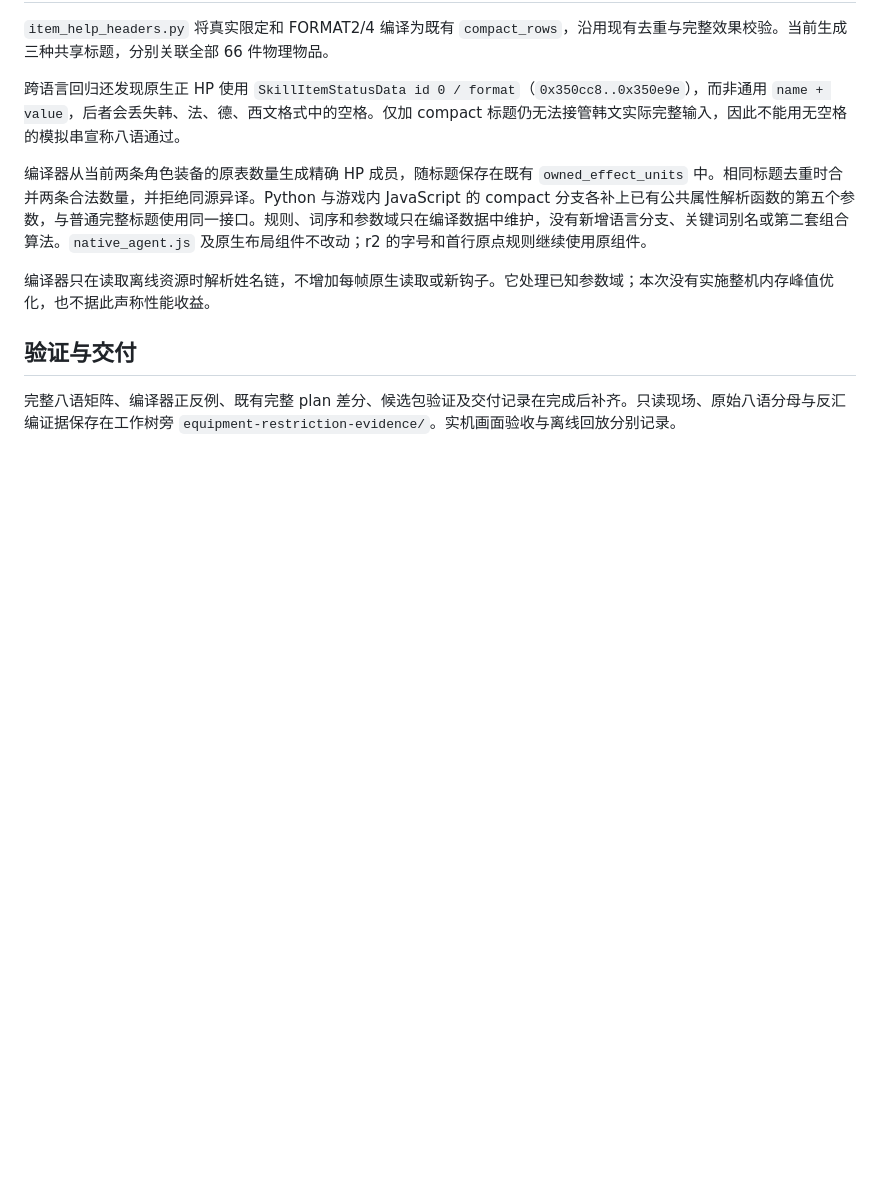
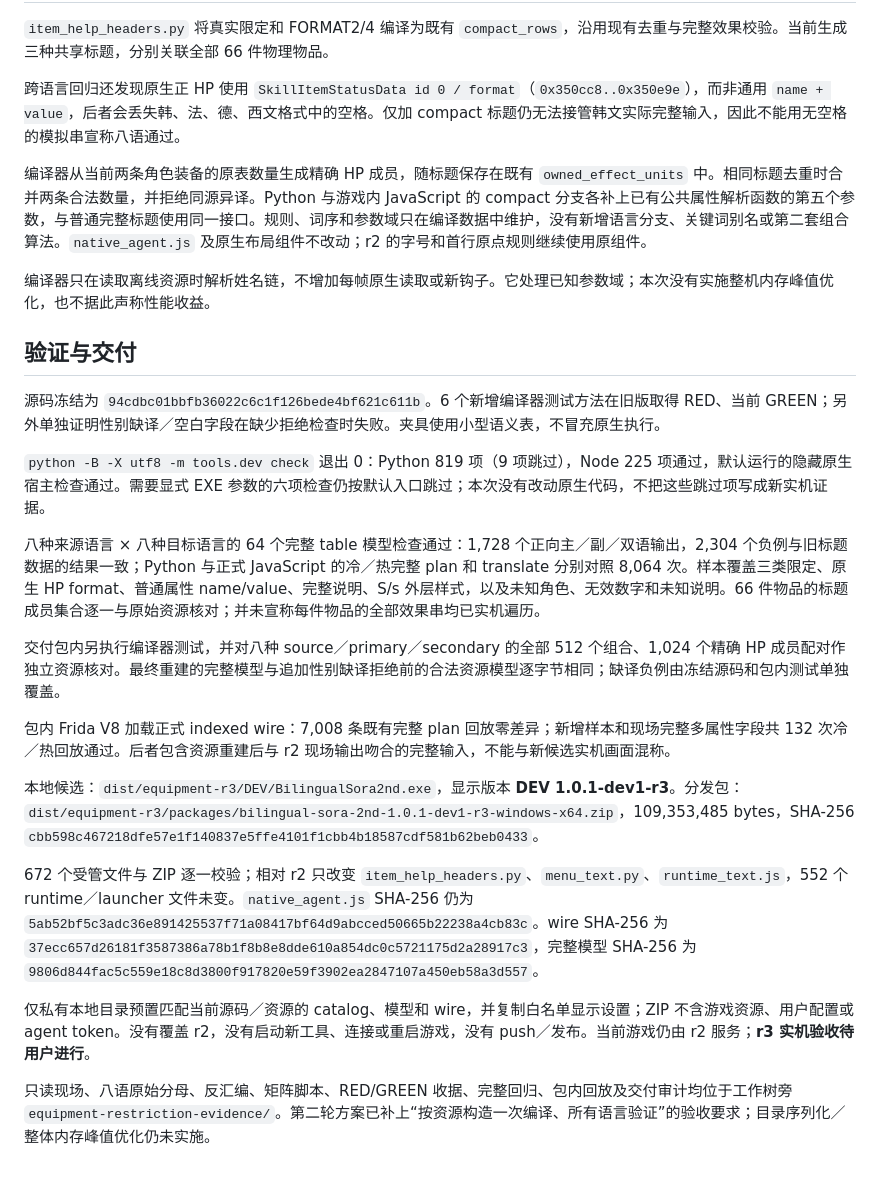
Before and after one commit to Llugaes/bilingual-sora-2nd, a Markdown page: docs/verification/equipment-qualification.md, the part around the change. Drawn GitHub-style; blank space fills up the shorter version.

Commit message:
docs: 记录装备限定 r3 候选与八语验证

```diff
--- a/docs/verification/equipment-qualification.md
+++ b/docs/verification/equipment-qualification.md
@@ -36,4 +36,20 @@
 
 ## 验证与交付
 
-完整八语矩阵、编译器正反例、既有完整 plan 差分、候选包验证及交付记录在完成后补齐。只读现场、原始八语分母与反汇编证据保存在工作树旁 `equipment-restriction-evidence/`。实机画面验收与离线回放分别记录。
+源码冻结为 `94cdbc01bbfb36022c6c1f126bede4bf621c611b`。6 个新增编译器测试方法在旧版取得 RED、当前 GREEN；另外单独证明性别缺译／空白字段在缺少拒绝检查时失败。夹具使用小型语义表，不冒充原生执行。
+
+`python -B -X utf8 -m tools.dev check` 退出 0：Python 819 项（9 项跳过），Node 225 项通过，默认运行的隐藏原生宿主检查通过。需要显式 EXE 参数的六项检查仍按默认入口跳过；本次没有改动原生代码，不把这些跳过项写成新实机证据。
+
+八种来源语言 × 八种目标语言的 64 个完整 table 模型检查通过：1,728 个正向主／副／双语输出，2,304 个负例与旧标题数据的结果一致；Python 与正式 JavaScript 的冷／热完整 plan 和 translate 分别对照 8,064 次。样本覆盖三类限定、原生 HP format、普通属性 name/value、完整说明、S/s 外层样式，以及未知角色、无效数字和未知说明。66 件物品的标题成员集合逐一与原始资源核对；并未宣称每件物品的全部效果串均已实机遍历。
+
+交付包内另执行编译器测试，并对八种 source／primary／secondary 的全部 512 个组合、1,024 个精确 HP 成员配对作独立资源核对。最终重建的完整模型与追加性别缺译拒绝前的合法资源模型逐字节相同；缺译负例由冻结源码和包内测试单独覆盖。
+
+包内 Frida V8 加载正式 indexed wire：7,008 条既有完整 plan 回放零差异；新增样本和现场完整多属性字段共 132 次冷／热回放通过。后者包含资源重建后与 r2 现场输出吻合的完整输入，不能与新候选实机画面混称。
+
+本地候选：`dist/equipment-r3/DEV/BilingualSora2nd.exe`，显示版本 **DEV 1.0.1-dev1-r3**。分发包：`dist/equipment-r3/packages/bilingual-sora-2nd-1.0.1-dev1-r3-windows-x64.zip`，109,353,485 bytes，SHA-256 `cbb598c467218dfe57e1f140837e5ffe4101f1cbb4b18587cdf581b62beb0433`。
+
+672 个受管文件与 ZIP 逐一校验；相对 r2 只改变 `item_help_headers.py`、`menu_text.py`、`runtime_text.js`，552 个 runtime／launcher 文件未变。`native_agent.js` SHA-256 仍为 `5ab52bf5c3adc36e891425537f71a08417bf64d9abcced50665b22238a4cb83c`。wire SHA-256 为 `37ecc657d26181f3587386a78b1f8b8e8dde610a854dc0c5721175d2a28917c3`，完整模型 SHA-256 为 `9806d844fac5c559e18c8d3800f917820e59f3902ea2847107a450eb58a3d557`。
+
+仅私有本地目录预置匹配当前源码／资源的 catalog、模型和 wire，并复制白名单显示设置；ZIP 不含游戏资源、用户配置或 agent token。没有覆盖 r2，没有启动新工具、连接或重启游戏，没有 push／发布。当前游戏仍由 r2 服务；**r3 实机验收待用户进行**。
+
+只读现场、八语原始分母、反汇编、矩阵脚本、RED/GREEN 收据、完整回归、包内回放及交付审计均位于工作树旁 `equipment-restriction-evidence/`。第二轮方案已补上“按资源构造一次编译、所有语言验证”的验收要求；目录序列化／整体内存峰值优化仍未实施。
```
